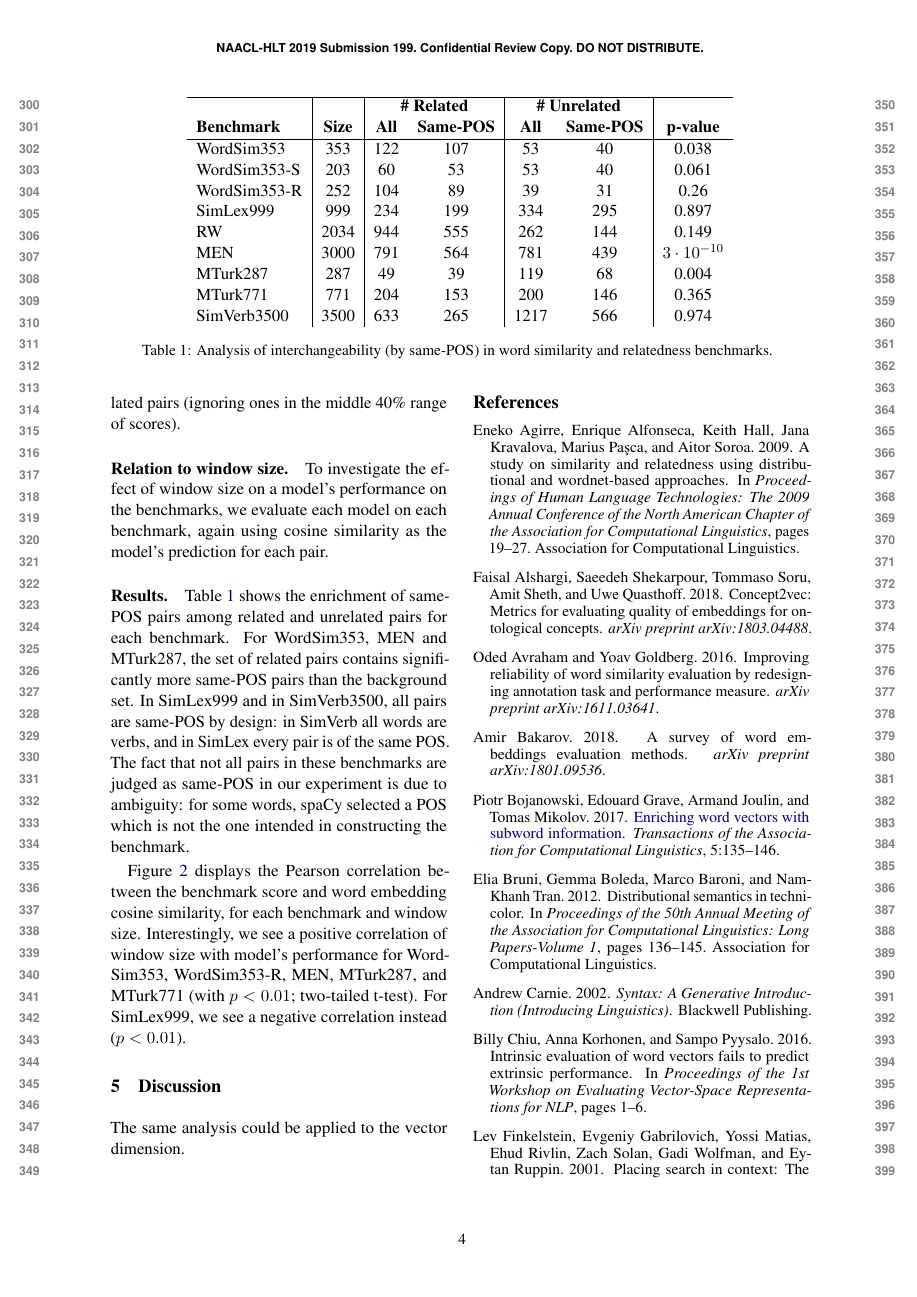
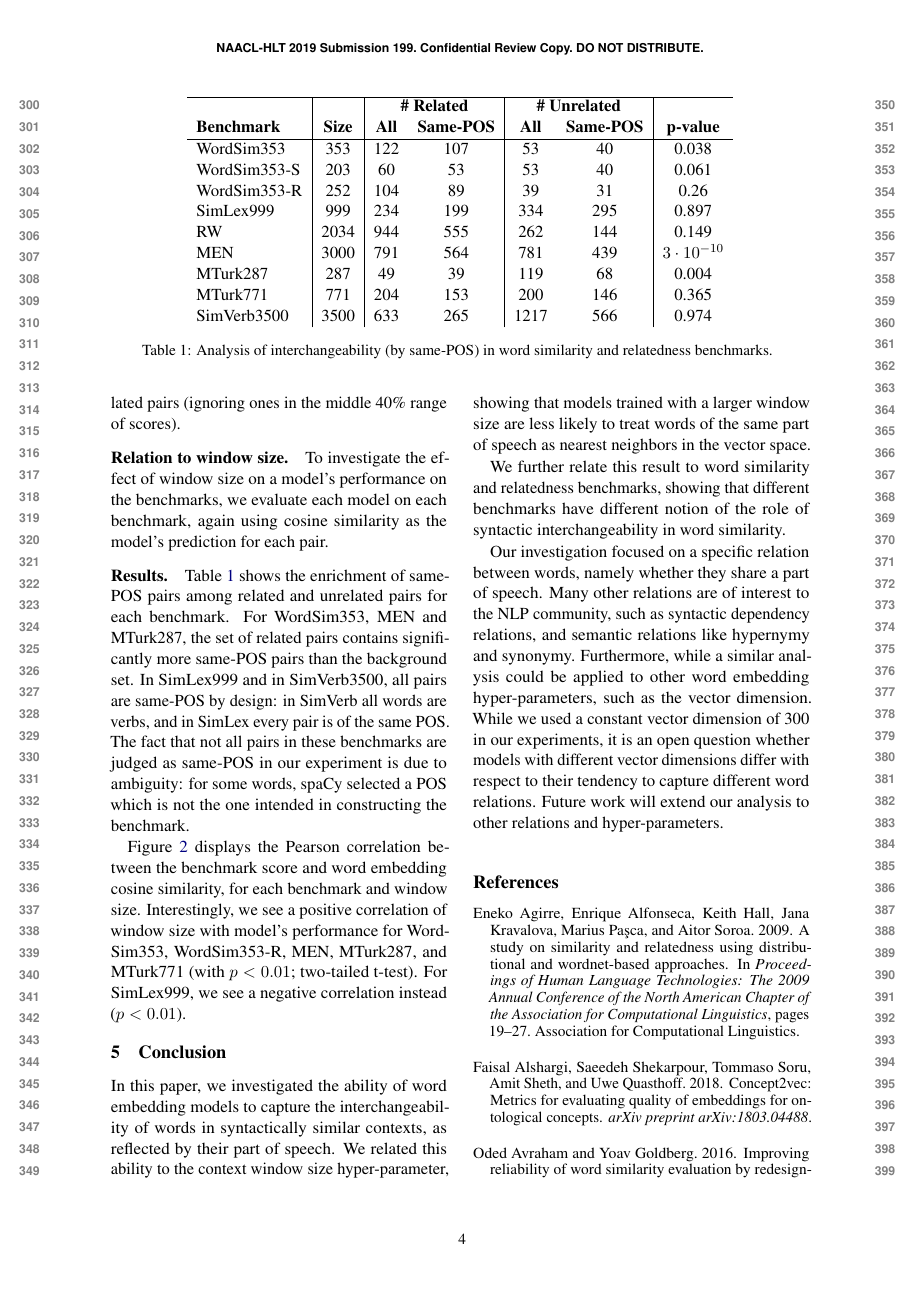
Before and after one commit to danielhers/interchangeability, a LaTeX paper (interchangeability.tex): page 4 of 5. Compiled offline with pdfLaTeX.

Commit message:
Conclusion

```diff
--- a/interchangeability.tex
+++ b/interchangeability.tex
@@ -299,9 +299,33 @@ IBM Research\\
 
 
 
-\section{Discussion}\label{sec:discussion}
+%\section{Discussion}\label{sec:discussion}
 
-The same analysis could be applied to the vector dimension.
+\section{Conclusion}\label{sec:conclusion}
+
+    In this paper, we investigated the ability of word embedding models
+    to capture the interchangeability of words in syntactically similar contexts,
+    as reflected by their part of speech.
+    We related this ability to the context window size hyper-parameter,
+    showing that models trained with a larger window size
+    are less likely to treat words of the same part of speech as nearest neighbors
+    in the vector space.
+
+    We further relate this result to word similarity and relatedness benchmarks,
+    showing that different benchmarks have different notion of the role of
+    syntactic interchangeability in word similarity.
+
+    Our investigation focused on a specific relation between words,
+    namely whether they share a part of speech.
+    Many other relations are of interest to the NLP
+    community, such as syntactic dependency relations,
+    and semantic relations like hypernymy and synonymy.
+    Furthermore, while a similar analysis could be applied to other word
+    embedding hyper-parameters, such as the vector dimension.
+    While we used a constant vector dimension of 300 in our experiments,
+    it is an open question whether models with different vector dimensions
+    differ with respect to their tendency to capture different word relations.
+    Future work will extend our analysis to other relations and hyper-parameters.
 
     \bibliographystyle{acl_natbib}
     \bibliography{references}
```
